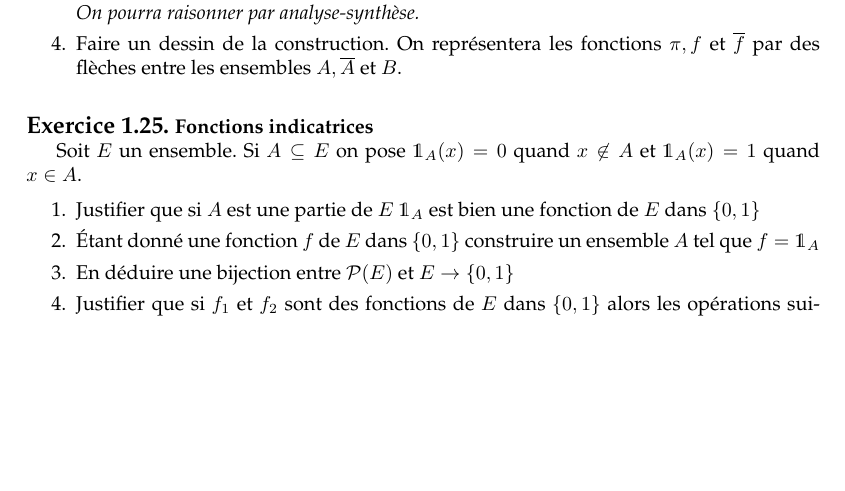
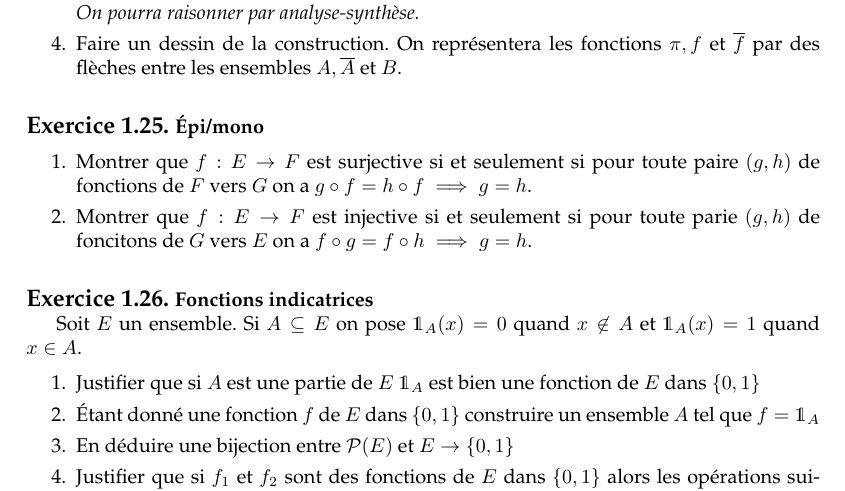
Before and after one commit to AliaumeL/Kholles, a LaTeX document (exosvrac.tex): part of page 5 of 18, cut so that both start at the same text, the shorter picture padded with empty space. Compiled offline with pdfLaTeX.

Commit message:
Épi-mono

```diff
--- a/exosvrac.tex
+++ b/exosvrac.tex
@@ -376,6 +377,20 @@ Montrer qu'il existe une unique fonction $\overline{f} : \overline{A} \rightarro
 \item Faire un dessin de la construction. On représentera les fonctions $\pi, f$ et $ \overline{f}$ par des flèches entre les ensembles $A, \overline{A}$ et $B$.
 \end{enumerate}
 
+
+\exercice[Épi/mono]
+
+\begin{enumerate}
+    \item Montrer que $f: E \to F$ est surjective
+        si et seulement si
+        pour toute paire $(g,h)$ de fonctions de $F$ vers $G$
+        on a $g \circ f = h \circ f \implies g = h$.
+
+    \item Montrer que $f : E \to F$ est injective
+        si et seulement si
+        pour toute parie $(g,h)$ de foncitons de $G$ vers $E$
+        on a $f \circ g = f \circ h \implies g = h$.
+\end{enumerate}
 
 \exercice[Fonctions indicatrices]
 
```
Also changed, not shown: exosvrac.tex (1 more changed lines).
